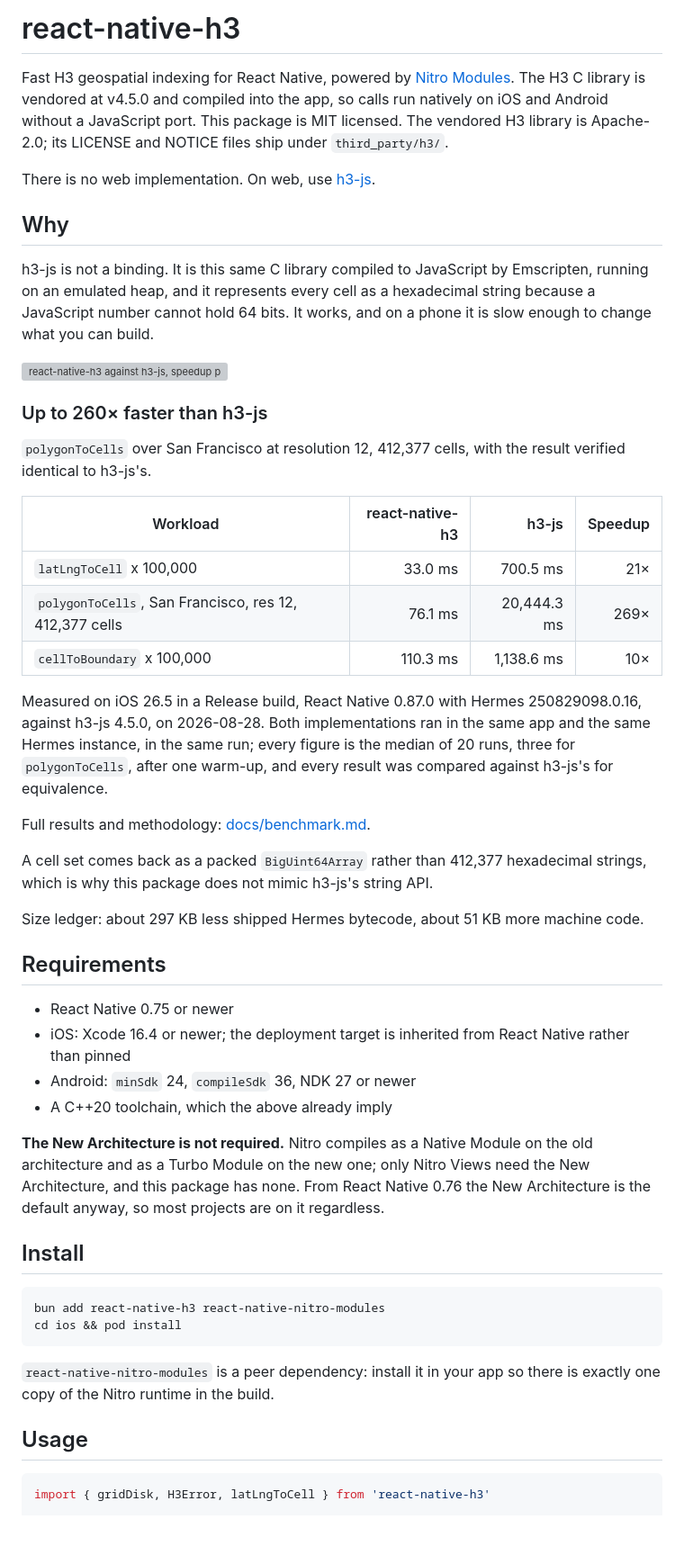
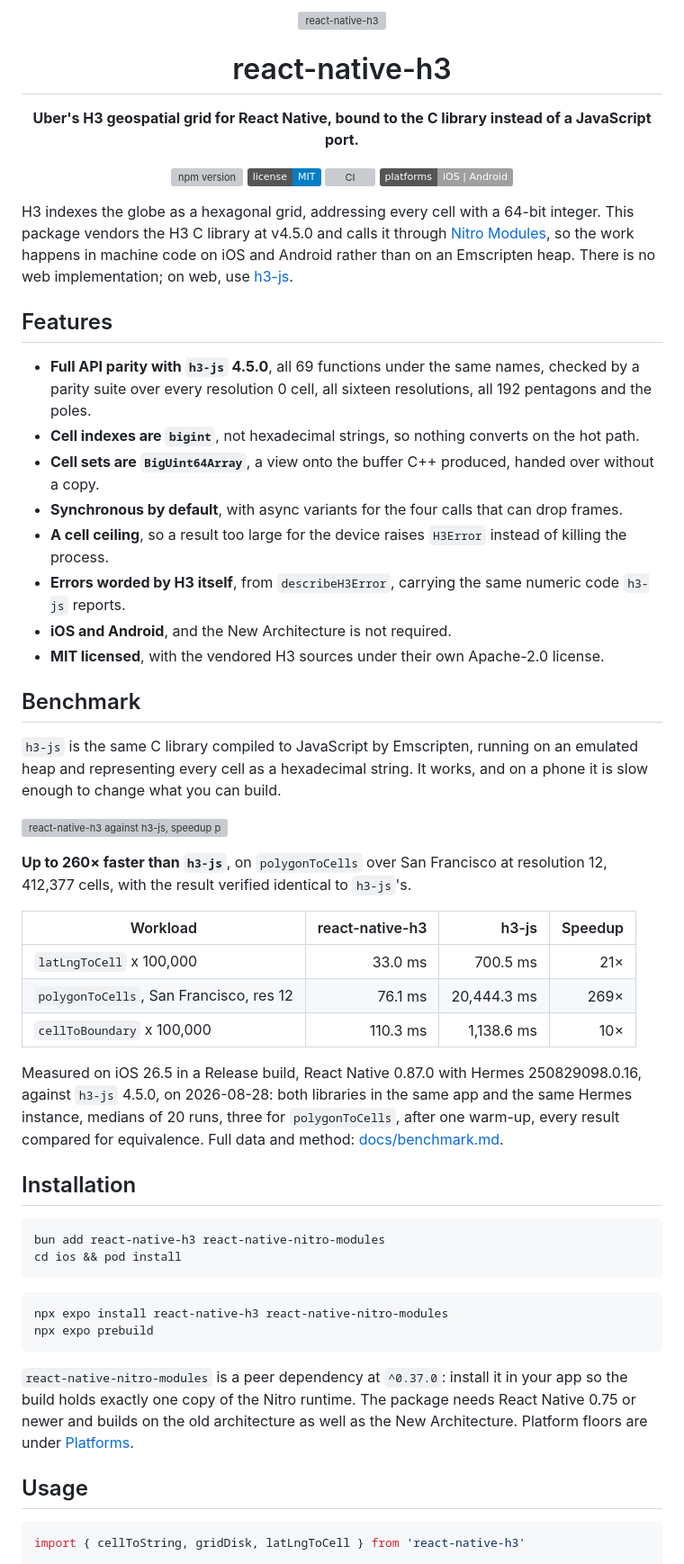
Before and after one commit to vgorte/react-native-h3, a Markdown page: packages/react-native-h3/README.md, the part around one of its changes. Shown at 90% size. Drawn GitHub-style; badges without logos; blank space fills up the shorter version; grey boxes are pictures that could not be loaded.

Commit message:
docs: restructure the README to the house style and split out CONTRIBUTING.md

````diff
--- a/packages/react-native-h3/README.md
+++ b/packages/react-native-h3/README.md
@@ -1,70 +1,79 @@
-# react-native-h3
+<div align="center">
+  <img src="https://raw.githubusercontent.com/vgorte/react-native-h3/main/img/logo.svg" alt="react-native-h3" width="132" height="132" />
+  <h1>react-native-h3</h1>
+  <p><b>Uber's H3 geospatial grid for React Native, bound to the C library instead of a JavaScript port.</b></p>
+  <p>
+    <a href="https://www.npmjs.com/package/react-native-h3"><img src="https://img.shields.io/npm/v/react-native-h3.svg" alt="npm version" /></a>
+    <a href="https://github.com/vgorte/react-native-h3/blob/main/LICENSE"><img src="https://img.shields.io/badge/license-MIT-blue.svg" alt="License: MIT" /></a>
+    <a href="https://github.com/vgorte/react-native-h3/actions/workflows/ci.yml"><img src="https://github.com/vgorte/react-native-h3/actions/workflows/ci.yml/badge.svg" alt="CI" /></a>
+    <img src="https://img.shields.io/badge/platforms-iOS%20%7C%20Android-lightgrey.svg" alt="Platforms: iOS and Android" />
+  </p>
+</div>
 
-Fast H3 geospatial indexing for React Native, powered by [Nitro Modules](https://nitro.margelo.com).
-The H3 C library is vendored at v4.5.0 and compiled into the app, so calls run natively on iOS and
-Android without a JavaScript port. This package is MIT licensed. The vendored H3 library is
-Apache-2.0; its LICENSE and NOTICE files ship under `third_party/h3/`.
+H3 indexes the globe as a hexagonal grid, addressing every cell with a 64-bit integer. This package
+vendors the H3 C library at v4.5.0 and calls it through
+[Nitro Modules](https://nitro.margelo.com), so the work happens in machine code on iOS and Android
+rather than on an Emscripten heap. There is no web implementation; on web, use
+[h3-js](https://github.com/uber/h3-js).
 
-There is no web implementation. On web, use [h3-js](https://github.com/uber/h3-js).
+## Features
 
-## Why
+- **Full API parity with `h3-js` 4.5.0**, all 69 functions under the same names, checked by a parity
+  suite over every resolution 0 cell, all sixteen resolutions, all 192 pentagons and the poles.
+- **Cell indexes are `bigint`**, not hexadecimal strings, so nothing converts on the hot path.
+- **Cell sets are `BigUint64Array`**, a view onto the buffer C++ produced, handed over without a copy.
+- **Synchronous by default**, with async variants for the four calls that can drop frames.
+- **A cell ceiling**, so a result too large for the device raises `H3Error` instead of killing the
+  process.
+- **Errors worded by H3 itself**, from `describeH3Error`, carrying the same numeric code `h3-js`
+  reports.
+- **iOS and Android**, and the New Architecture is not required.
+- **MIT licensed**, with the vendored H3 sources under their own Apache-2.0 license.
 
-h3-js is not a binding. It is this same C library compiled to JavaScript by Emscripten, running on
-an emulated heap, and it represents every cell as a hexadecimal string because a JavaScript number
-cannot hold 64 bits. It works, and on a phone it is slow enough to change what you can build.
+## Benchmark
+
+`h3-js` is the same C library compiled to JavaScript by Emscripten, running on an emulated heap and
+representing every cell as a hexadecimal string. It works, and on a phone it is slow enough to
+change what you can build.
 
 ![react-native-h3 against h3-js, speedup per workload](https://raw.githubusercontent.com/vgorte/react-native-h3/main/img/benchmark.svg)
 
-### Up to 260× faster than h3-js
-
-`polygonToCells` over San Francisco at resolution 12, 412,377 cells, with the result verified
-identical to h3-js's.
+**Up to 260× faster than `h3-js`**, on `polygonToCells` over San Francisco at resolution 12,
+412,377 cells, with the result verified identical to `h3-js`'s.
 
 | Workload | react-native-h3 | h3-js | Speedup |
 |---|---:|---:|---:|
 | `latLngToCell` x 100,000 | 33.0 ms | 700.5 ms | 21× |
-| `polygonToCells`, San Francisco, res 12, 412,377 cells | 76.1 ms | 20,444.3 ms | 269× |
+| `polygonToCells`, San Francisco, res 12 | 76.1 ms | 20,444.3 ms | 269× |
 | `cellToBoundary` x 100,000 | 110.3 ms | 1,138.6 ms | 10× |
 
 Measured on iOS 26.5 in a Release build, React Native 0.87.0 with Hermes 250829098.0.16, against
-h3-js 4.5.0, on 2026-08-28. Both implementations ran in the same app and the same Hermes instance,
-in the same run; every figure is the median of 20 runs, three for `polygonToCells`, after one
-warm-up, and every result was compared against h3-js's for equivalence.
-
-Full results and methodology:
+`h3-js` 4.5.0, on 2026-08-28: both libraries in the same app and the same Hermes instance, medians
+of 20 runs, three for `polygonToCells`, after one warm-up, every result compared for equivalence.
+Full data and method:
 [docs/benchmark.md](https://github.com/vgorte/react-native-h3/blob/main/docs/benchmark.md).
 
-A cell set comes back as a packed `BigUint64Array` rather than 412,377 hexadecimal strings, which is
-why this package does not mimic h3-js's string API.
-
-Size ledger: about 297 KB less shipped Hermes bytecode, about 51 KB more machine code.
-
-## Requirements
-
-- React Native 0.75 or newer
-- iOS: Xcode 16.4 or newer; the deployment target is inherited from React Native rather than pinned
-- Android: `minSdk` 24, `compileSdk` 36, NDK 27 or newer
-- A C++20 toolchain, which the above already imply
-
-**The New Architecture is not required.** Nitro compiles as a Native Module on the old architecture
-and as a Turbo Module on the new one; only Nitro Views need the New Architecture, and this package
-has none. From React Native 0.76 the New Architecture is the default anyway, so most projects are on
-it regardless.
-
-## Install
+## Installation
 
 ```sh
 bun add react-native-h3 react-native-nitro-modules
 cd ios && pod install
 ```
 
-`react-native-nitro-modules` is a peer dependency: install it in your app so there is exactly one
-copy of the Nitro runtime in the build.
+```sh
+npx expo install react-native-h3 react-native-nitro-modules
+npx expo prebuild
+```
+
+`react-native-nitro-modules` is a peer dependency at `^0.37.0`: install it in your app so the build
+holds exactly one copy of the Nitro runtime. The package needs React Native 0.75 or newer and builds
+on the old architecture as well as the New Architecture. Platform floors are under
+[Platforms](#platforms).
 
 ## Usage
 
 ```ts
-import { gridDisk, H3Error, latLngToCell } from 'react-native-h3'
+import { cellToString, gridDisk, latLngToCell } from 'react-native-h3'
 
 const cell = latLngToCell(37.7749, -122.4194, 9)
 const neighbours = gridDisk(cell, 1)
````
Also changed, not shown: other parts of packages/react-native-h3/README.md (+93 -171 lines), CONTRIBUTING.md (added, +68 -0 lines), docs/benchmark.md (+3 -3 lines).
